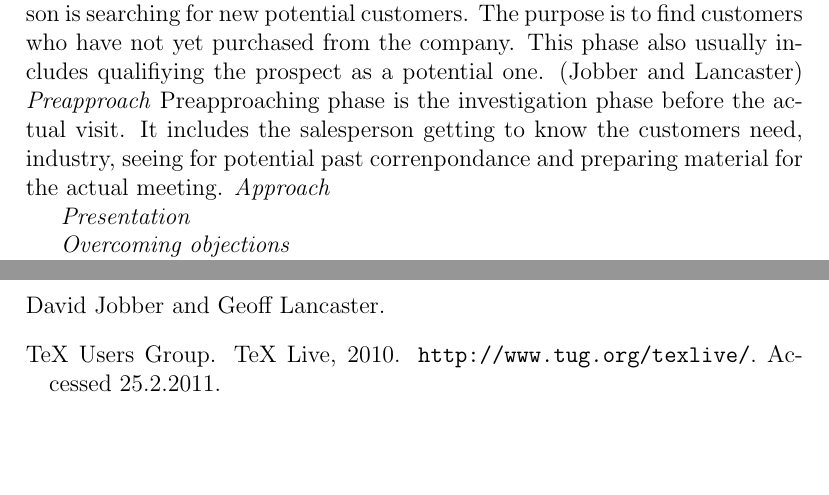
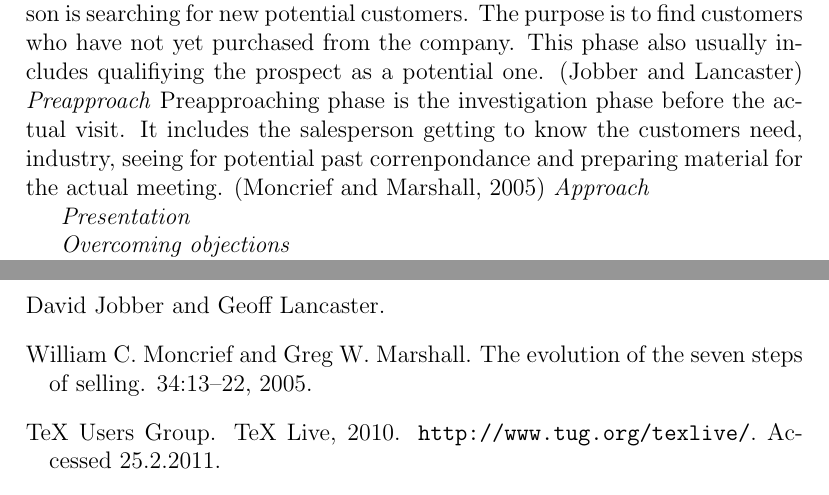
Before and after one commit to norahu/dippa, a LaTeX thesis (dippa.tex): two parts of pages 14 and 26 of 27, joined at a grey line, cut so that both start at the same text, the shorter picture padded with empty space. Compiled offline with pdfLaTeX; a LaTeX package or settings file that is missing is left out.

Commit message:
"Update"

```diff
--- a/dippa.tex
+++ b/dippa.tex
@@ -839,7 +839,7 @@ After Dubinskys reserach the \emph{Personal Selling Process} reached a saturated
 \emph{Prospecting}
 Prospecting is the first phase of the process where a salesperson is searching for new potential customers. The purpose is to find customers who have not yet purchased from the company. This phase also usually includes qualifiying the prospect as a potential one. \citep{Jobber}
 \emph{Preapproach}
-Preapproaching phase is the investigation phase before the actual visit. It includes the salesperson getting to know the customers need, industry, seeing for potential past correnpondance and preparing material for the actual meeting.
+Preapproaching phase is the investigation phase before the actual visit. It includes the salesperson getting to know the customers need, industry, seeing for potential past correnpondance and preparing material for the actual meeting. \citep{Moncrief}
 \emph{Approach}
 
 \emph{Presentation}
```
